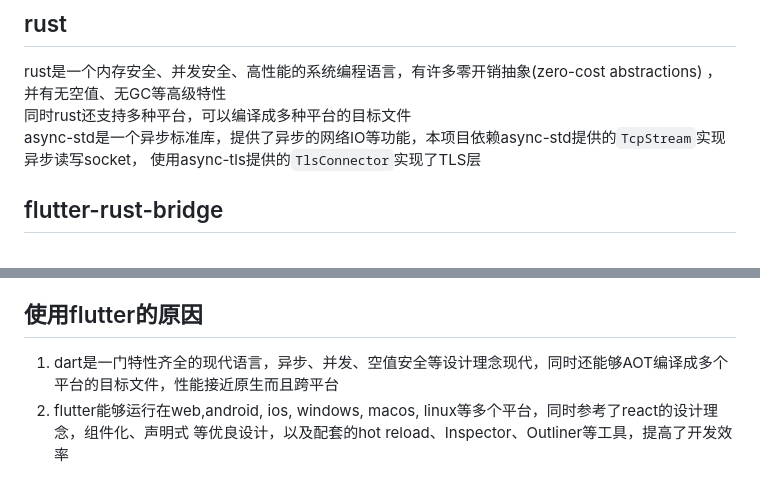
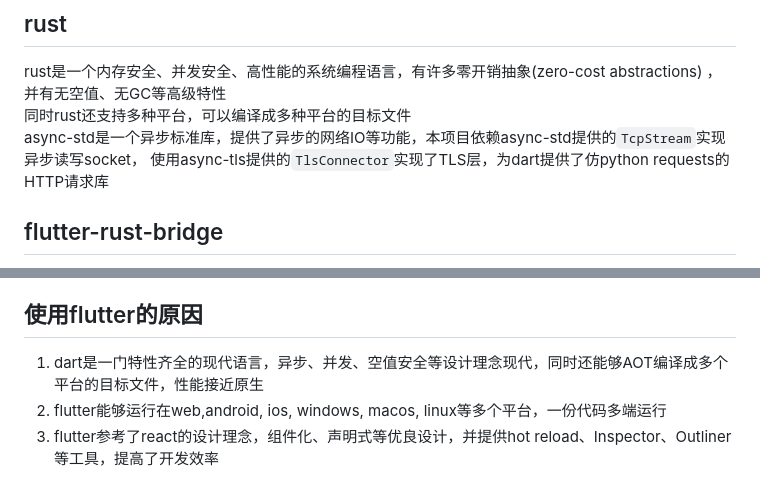
Before and after one commit to z2z63/page_and_link_download, a Markdown page: README.md, 2 parts joined by grey strips. Rendered like a GitHub page.

Commit message:
update document

```diff
--- a/README.md
+++ b/README.md
@@ -42,7 +42,7 @@ rust是一个内存安全、并发安全、高性能的系统编程语言，有
 ，并有无空值、无GC等高级特性
 同时rust还支持多种平台，可以编译成多种平台的目标文件
 async-std是一个异步标准库，提供了异步的网络IO等功能，本项目依赖async-std提供的`TcpStream`实现异步读写socket，
-使用async-tls提供的`TlsConnector`实现了TLS层
+使用async-tls提供的`TlsConnector`实现了TLS层，为dart提供了仿python requests的HTTP请求库
 
 ## flutter-rust-bridge
 
@@ -107,9 +107,9 @@ communicating."**
 
 ## 使用flutter的原因
 
-1. dart是一门特性齐全的现代语言，异步、并发、空值安全等设计理念现代，同时还能够AOT编译成多个平台的目标文件，性能接近原生而且跨平台
-2. flutter能够运行在web,android, ios, windows, macos, linux等多个平台，同时参考了react的设计理念，组件化、声明式
-   等优良设计，以及配套的hot reload、Inspector、Outliner等工具，提高了开发效率
+1. dart是一门特性齐全的现代语言，异步、并发、空值安全等设计理念现代，同时还能够AOT编译成多个平台的目标文件，性能接近原生
+2. flutter能够运行在web,android, ios, windows, macos, linux等多个平台，一份代码多端运行
+3. flutter参考了react的设计理念，组件化、声明式等优良设计，并提供hot reload、Inspector、Outliner等工具，提高了开发效率
 
 ![img_1.png](images/img_1.png)
 ![img_3.jpg](images/img_3.jpg)
```
